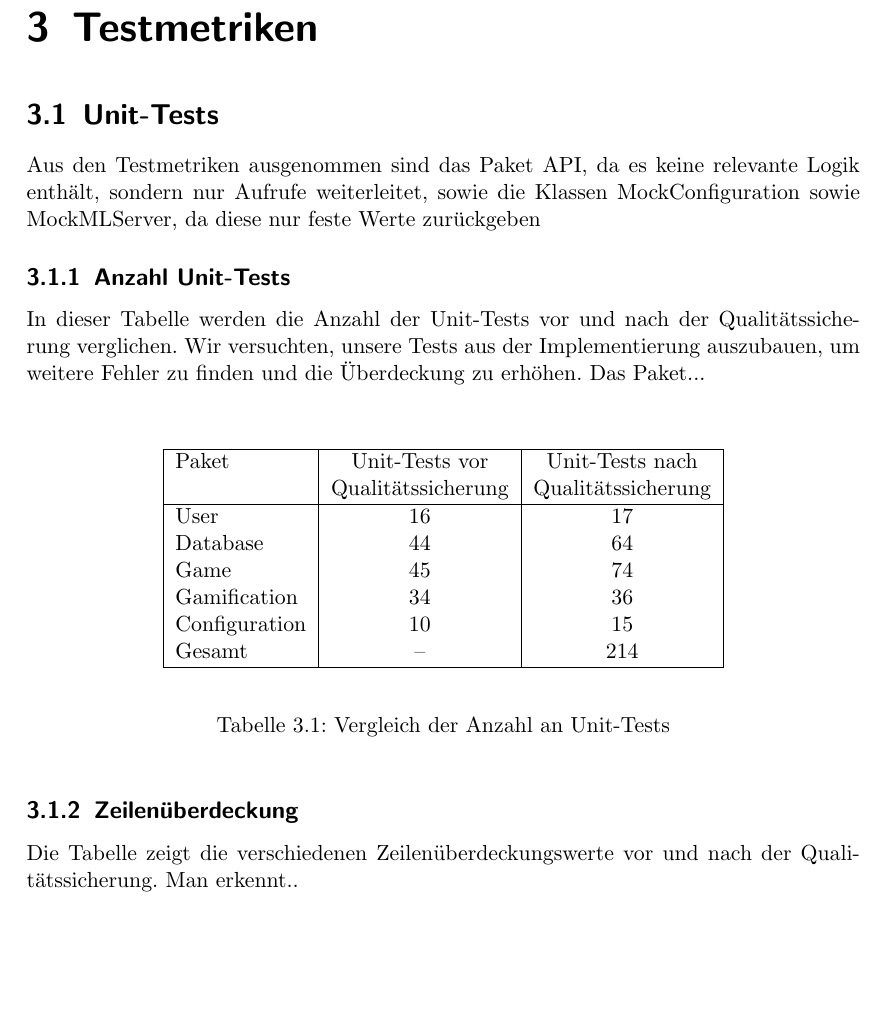
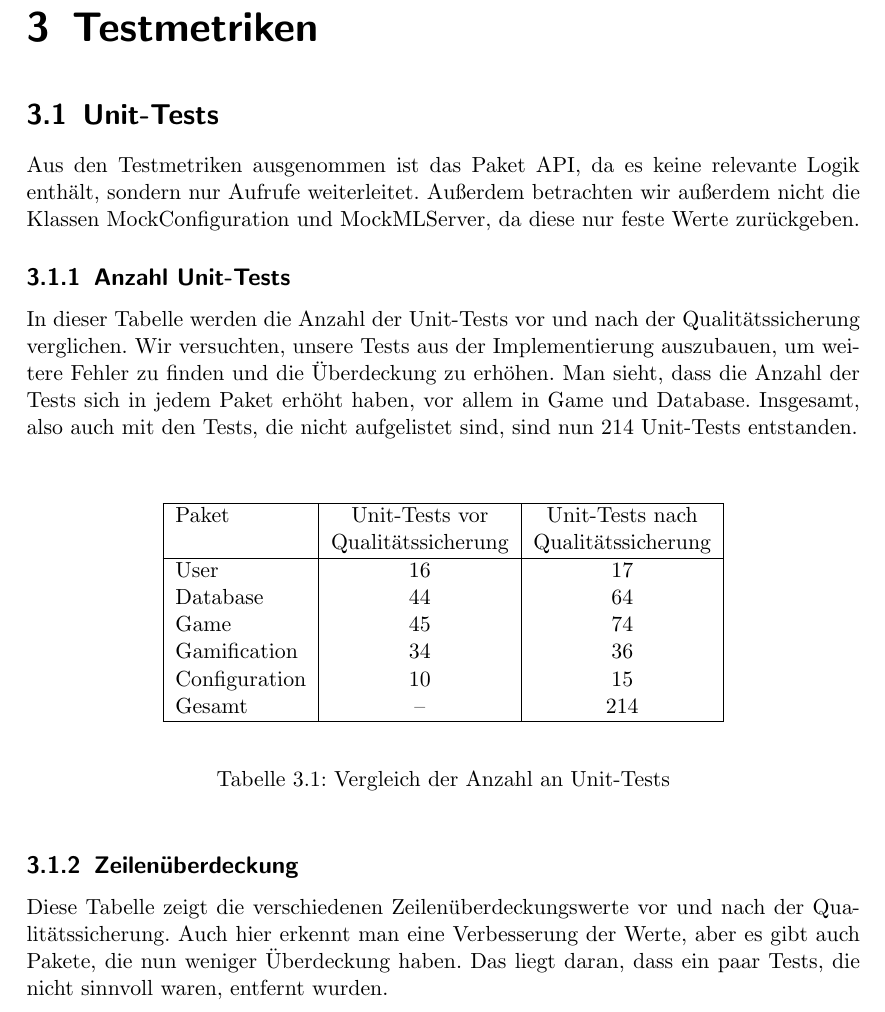
Before and after one commit to bendixsonnenberg/CS-Select-Allg, a LaTeX document (qualitaetssicherung/qs.tex): part of page 15 of 22 before the commit and part of page 16 of 23 after it, cut so that both start at the same text, the shorter picture padded with empty space. Compiled offline with pdfLaTeX.

Commit message:
Add text

```diff
--- a/qualitaetssicherung/qs.tex
+++ b/qualitaetssicherung/qs.tex
@@ -479,12 +481,13 @@
 
     \chapter{Testmetriken}
     \section{Unit-Tests}
-    Aus den Testmetriken ausgenommen sind das Paket API, da es keine relevante Logik enthält, sondern nur Aufrufe weiterleitet,
-    sowie die Klassen MockConfiguration sowie MockMLServer, da diese nur feste Werte zurückgeben
+    Aus den Testmetriken ausgenommen ist das Paket API, da es keine relevante Logik enthält, sondern nur Aufrufe weiterleitet.
+    Außerdem betrachten wir außerdem nicht die Klassen MockConfiguration und MockMLServer, da diese nur feste Werte zurückgeben.
 
     \subsection{Anzahl Unit-Tests}
     In dieser Tabelle werden die Anzahl der Unit-Tests vor und nach der Qualitätssicherung verglichen. Wir versuchten, unsere Tests aus der Implementierung
-    auszubauen, um weitere Fehler zu finden und die Überdeckung zu erhöhen. Das Paket...
+    auszubauen, um weitere Fehler zu finden und die Überdeckung zu erhöhen. Man sieht, dass die Anzahl der Tests sich in jedem Paket erhöht haben, vor allem in Game
+    und Database. Insgesamt, also auch mit den Tests, die nicht aufgelistet sind, sind nun 214 Unit-Tests entstanden.
 
     \vspace{20pt}
     \begin{table}[h]
@@ -506,7 +509,8 @@
     \end{table}%
 
     \subsection{Zeilenüberdeckung}
-    Die Tabelle zeigt die verschiedenen Zeilenüberdeckungswerte vor und nach der Qualitätssicherung. Man erkennt..
+    Diese Tabelle zeigt die verschiedenen Zeilenüberdeckungswerte vor und nach der Qualitätssicherung. Auch hier erkennt man eine Verbesserung der Werte, aber es
+    gibt auch Pakete, die nun weniger Überdeckung haben. Das liegt daran, dass ein paar Tests, die nicht sinnvoll waren, entfernt wurden.
 
     \vspace{20pt}
     \begin{table}[h]
```
Also changed, not shown: qualitaetssicherung/qs.tex (20 more changed lines).
